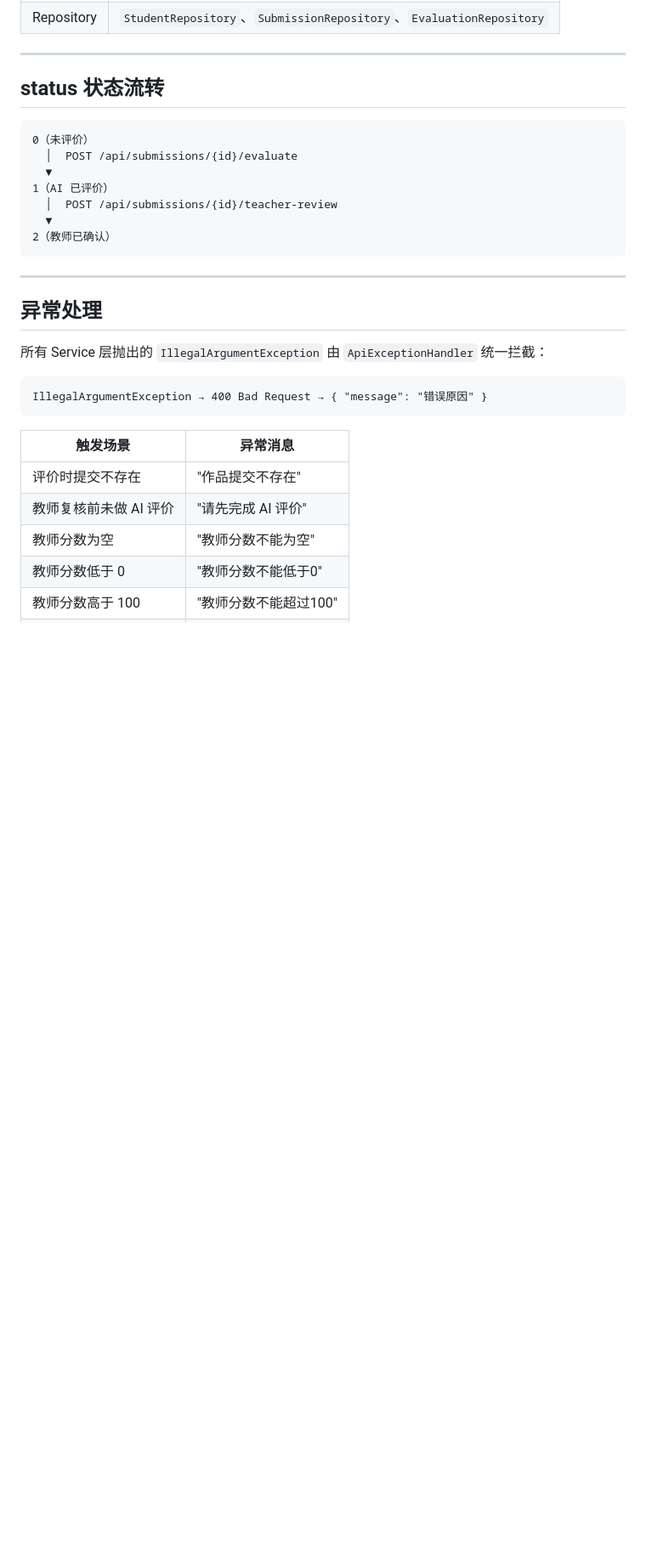
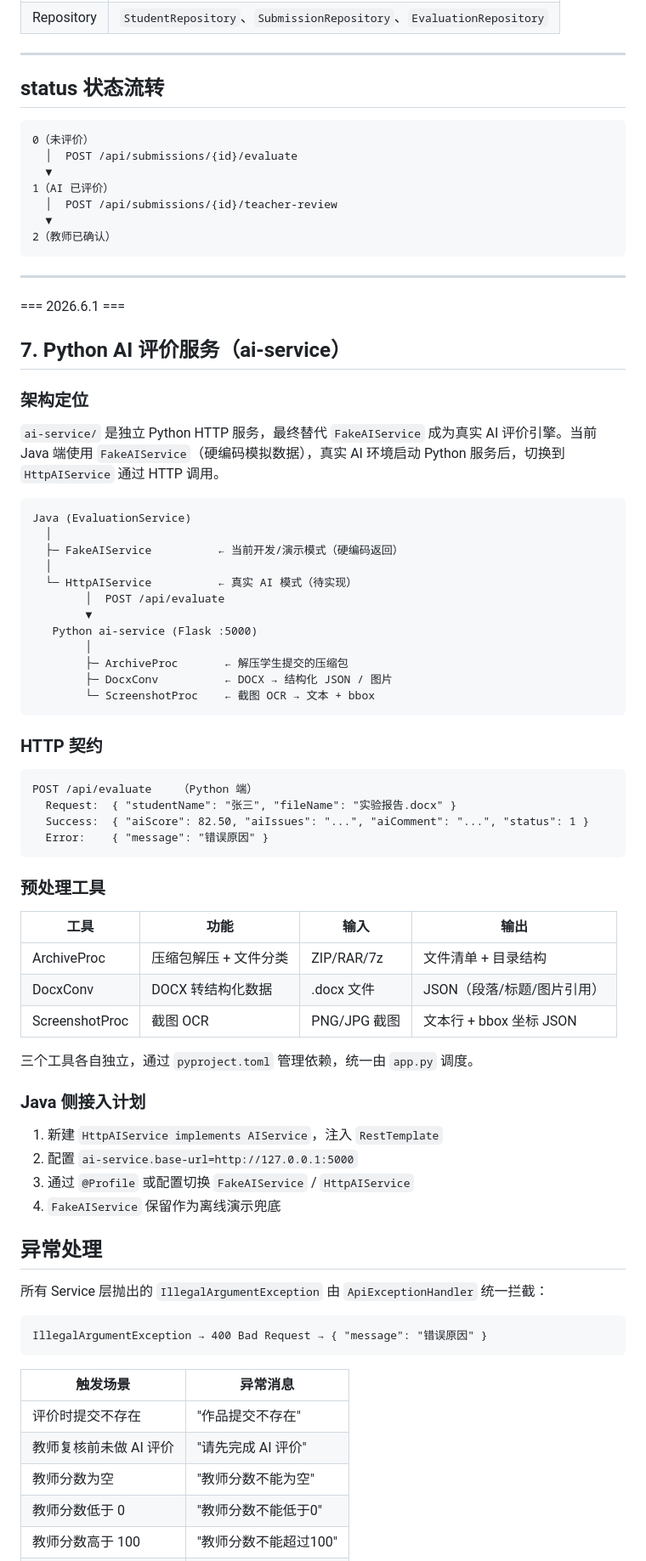
Before and after one commit to ShanHuiSir/Teaching-System, a Markdown page: docs/设计期文档/10-数据流说明.md, the part around the change. Shown at 85% size. Rendered like a GitHub page; blank space fills up the shorter version.

Commit message:
docs: 补充 ai-service 架构文档

````diff
--- a/docs/设计期文档/10-数据流说明.md
+++ b/docs/设计期文档/10-数据流说明.md
@@ -320,6 +320,55 @@ ExportService.exportTo(response.getOutputStream())
 
 ---
 
+=== 2026.6.1 ===
+
+## 7. Python AI 评价服务（ai-service）
+
+### 架构定位
+
+`ai-service/` 是独立 Python HTTP 服务，最终替代 `FakeAIService` 成为真实 AI 评价引擎。当前 Java 端使用 `FakeAIService`（硬编码模拟数据），真实 AI 环境启动 Python 服务后，切换到 `HttpAIService` 通过 HTTP 调用。
+
+```
+Java (EvaluationService)
+  │
+  ├─ FakeAIService          ← 当前开发/演示模式（硬编码返回）
+  │
+  └─ HttpAIService          ← 真实 AI 模式（待实现）
+        │  POST /api/evaluate
+        ▼
+   Python ai-service (Flask :5000)
+        │
+        ├─ ArchiveProc       ← 解压学生提交的压缩包
+        ├─ DocxConv          ← DOCX → 结构化 JSON / 图片
+        └─ ScreenshotProc    ← 截图 OCR → 文本 + bbox
+```
+
+### HTTP 契约
+
+```
+POST /api/evaluate    （Python 端）
+  Request:  { "studentName": "张三", "fileName": "实验报告.docx" }
+  Success:  { "aiScore": 82.50, "aiIssues": "...", "aiComment": "...", "status": 1 }
+  Error:    { "message": "错误原因" }
+```
+
+### 预处理工具
+
+| 工具 | 功能 | 输入 | 输出 |
+|---|---|---|---|
+| ArchiveProc | 压缩包解压 + 文件分类 | ZIP/RAR/7z | 文件清单 + 目录结构 |
+| DocxConv | DOCX 转结构化数据 | .docx 文件 | JSON（段落/标题/图片引用） |
+| ScreenshotProc | 截图 OCR | PNG/JPG 截图 | 文本行 + bbox 坐标 JSON |
+
+三个工具各自独立，通过 `pyproject.toml` 管理依赖，统一由 `app.py` 调度。
+
+### Java 侧接入计划
+
+1. 新建 `HttpAIService implements AIService`，注入 `RestTemplate`
+2. 配置 `ai-service.base-url=http://127.0.0.1:5000`
+3. 通过 `@Profile` 或配置切换 `FakeAIService` / `HttpAIService`
+4. `FakeAIService` 保留作为离线演示兜底
+
 ## 异常处理
 
 所有 Service 层抛出的 `IllegalArgumentException` 由 `ApiExceptionHandler` 统一拦截：
````
Also changed, not shown: docs/设计期文档/05-接口设计总体方针.md (+34 -0 lines).
